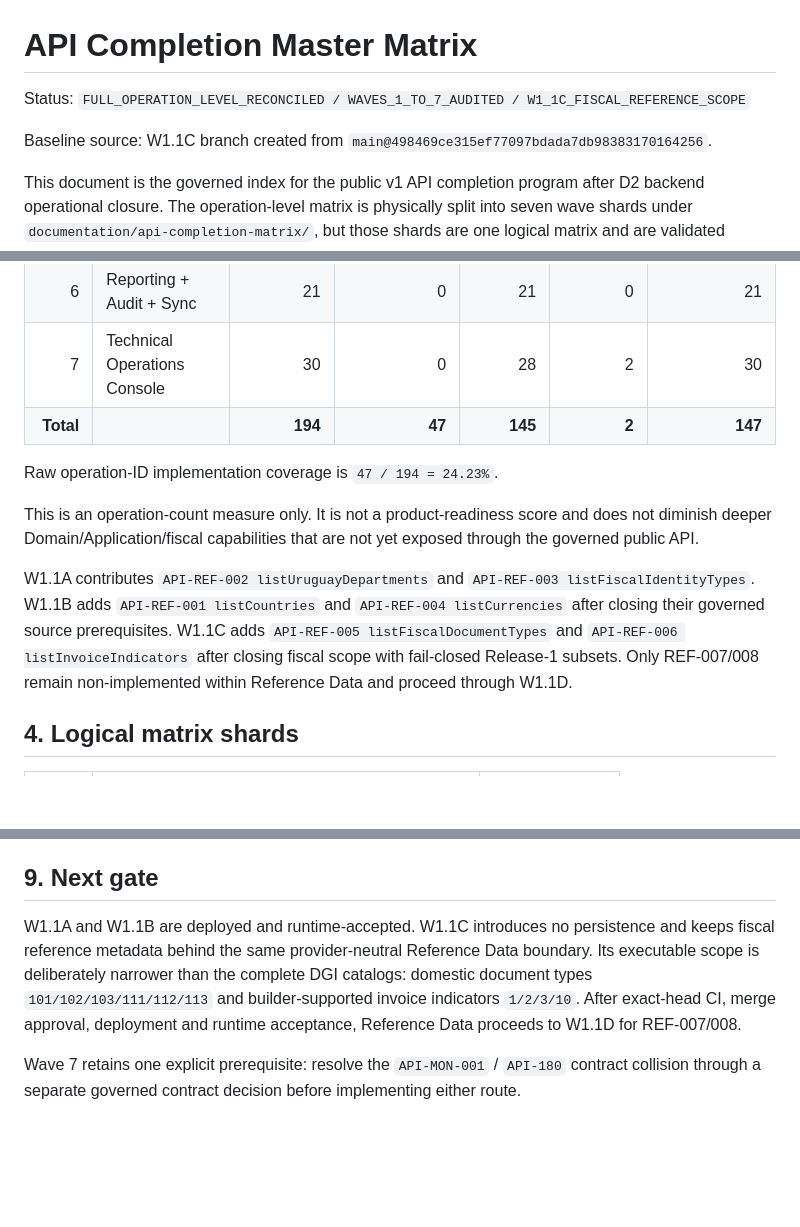
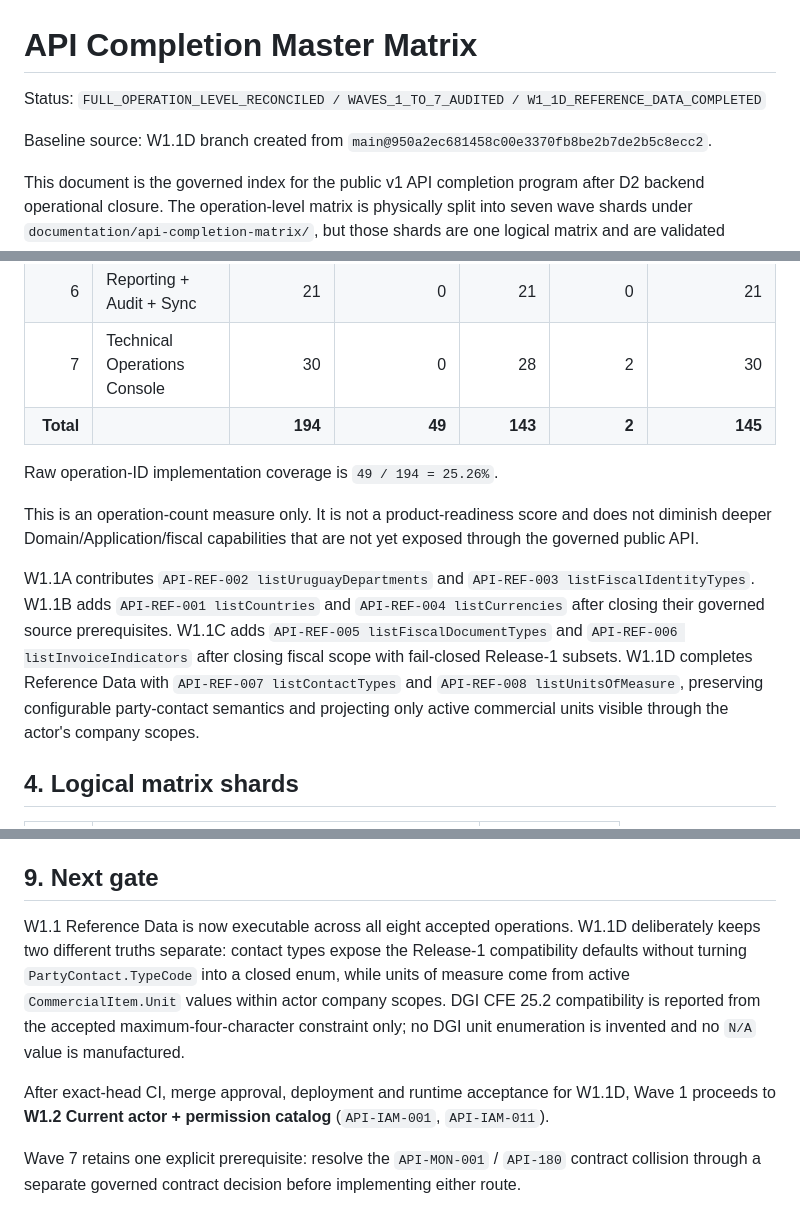
Before and after one commit to LuisHdezE/efactura, a Markdown page: documentation/API_COMPLETION_MASTER_MATRIX.md, 3 parts joined by grey strips. Drawn GitHub-style; blank space fills up the shorter version.

Commit message:
docs(api): advance master matrix through W1.1D

```diff
--- a/documentation/API_COMPLETION_MASTER_MATRIX.md
+++ b/documentation/API_COMPLETION_MASTER_MATRIX.md
@@ -1,8 +1,8 @@
 # API Completion Master Matrix
 
-Status: `FULL_OPERATION_LEVEL_RECONCILED / WAVES_1_TO_7_AUDITED / W1_1C_FISCAL_REFERENCE_SCOPE`
+Status: `FULL_OPERATION_LEVEL_RECONCILED / WAVES_1_TO_7_AUDITED / W1_1D_REFERENCE_DATA_COMPLETED`
 
-Baseline source: W1.1C branch created from `main@498469ce315ef77097bdada7db98383170164256`.
+Baseline source: W1.1D branch created from `main@950a2ec681458c00e3370fb8be2b7de2b5c8ecc2`.
 
 This document is the governed index for the public v1 API completion program after D2 backend operational closure. The operation-level matrix is physically split into seven wave shards under `documentation/api-completion-matrix/`, but those shards are one logical matrix and are validated together by `ApiCompletionMasterMatrixArchitectureTests`.
 
@@ -54,13 +54,13 @@ The legitimate later `+1` is:
 | 5 | Fiscal Completion + CAE + CFE Lifecycle | 40 | 8 | 32 | 0 | 32 |
 | 6 | Reporting + Audit + Sync | 21 | 0 | 21 | 0 | 21 |
 | 7 | Technical Operations Console | 30 | 0 | 28 | 2 | 30 |
-| **Total** |  | **194** | **47** | **145** | **2** | **147** |
+| **Total** |  | **194** | **49** | **143** | **2** | **145** |
 
-Raw operation-ID implementation coverage is `47 / 194 = 24.23%`.
+Raw operation-ID implementation coverage is `49 / 194 = 25.26%`.
 
 This is an operation-count measure only. It is not a product-readiness score and does not diminish deeper Domain/Application/fiscal capabilities that are not yet exposed through the governed public API.
 
-W1.1A contributes `API-REF-002 listUruguayDepartments` and `API-REF-003 listFiscalIdentityTypes`. W1.1B adds `API-REF-001 listCountries` and `API-REF-004 listCurrencies` after closing their governed source prerequisites. W1.1C adds `API-REF-005 listFiscalDocumentTypes` and `API-REF-006 listInvoiceIndicators` after closing fiscal scope with fail-closed Release-1 subsets. Only REF-007/008 remain non-implemented within Reference Data and proceed through W1.1D.
+W1.1A contributes `API-REF-002 listUruguayDepartments` and `API-REF-003 listFiscalIdentityTypes`. W1.1B adds `API-REF-001 listCountries` and `API-REF-004 listCurrencies` after closing their governed source prerequisites. W1.1C adds `API-REF-005 listFiscalDocumentTypes` and `API-REF-006 listInvoiceIndicators` after closing fiscal scope with fail-closed Release-1 subsets. W1.1D completes Reference Data with `API-REF-007 listContactTypes` and `API-REF-008 listUnitsOfMeasure`, preserving configurable party-contact semantics and projecting only active commercial units visible through the actor's company scopes.
 
 ## 4. Logical matrix shards
 
@@ -135,6 +135,8 @@ Every implementation increment must include, as applicable:
 
 ## 9. Next gate
 
-W1.1A and W1.1B are deployed and runtime-accepted. W1.1C introduces no persistence and keeps fiscal reference metadata behind the same provider-neutral Reference Data boundary. Its executable scope is deliberately narrower than the complete DGI catalogs: domestic document types `101/102/103/111/112/113` and builder-supported invoice indicators `1/2/3/10`. After exact-head CI, merge approval, deployment and runtime acceptance, Reference Data proceeds to W1.1D for REF-007/008.
+W1.1 Reference Data is now executable across all eight accepted operations. W1.1D deliberately keeps two different truths separate: contact types expose the Release-1 compatibility defaults without turning `PartyContact.TypeCode` into a closed enum, while units of measure come from active `CommercialItem.Unit` values within actor company scopes. DGI CFE 25.2 compatibility is reported from the accepted maximum-four-character constraint only; no DGI unit enumeration is invented and no `N/A` value is manufactured.
+
+After exact-head CI, merge approval, deployment and runtime acceptance for W1.1D, Wave 1 proceeds to **W1.2 Current actor + permission catalog** (`API-IAM-001`, `API-IAM-011`).
 
 Wave 7 retains one explicit prerequisite: resolve the `API-MON-001` / `API-180` contract collision through a separate governed contract decision before implementing either route.
```
Also changed, not shown: other parts of documentation/API_COMPLETION_MASTER_MATRIX.md (+2 -2 lines).
